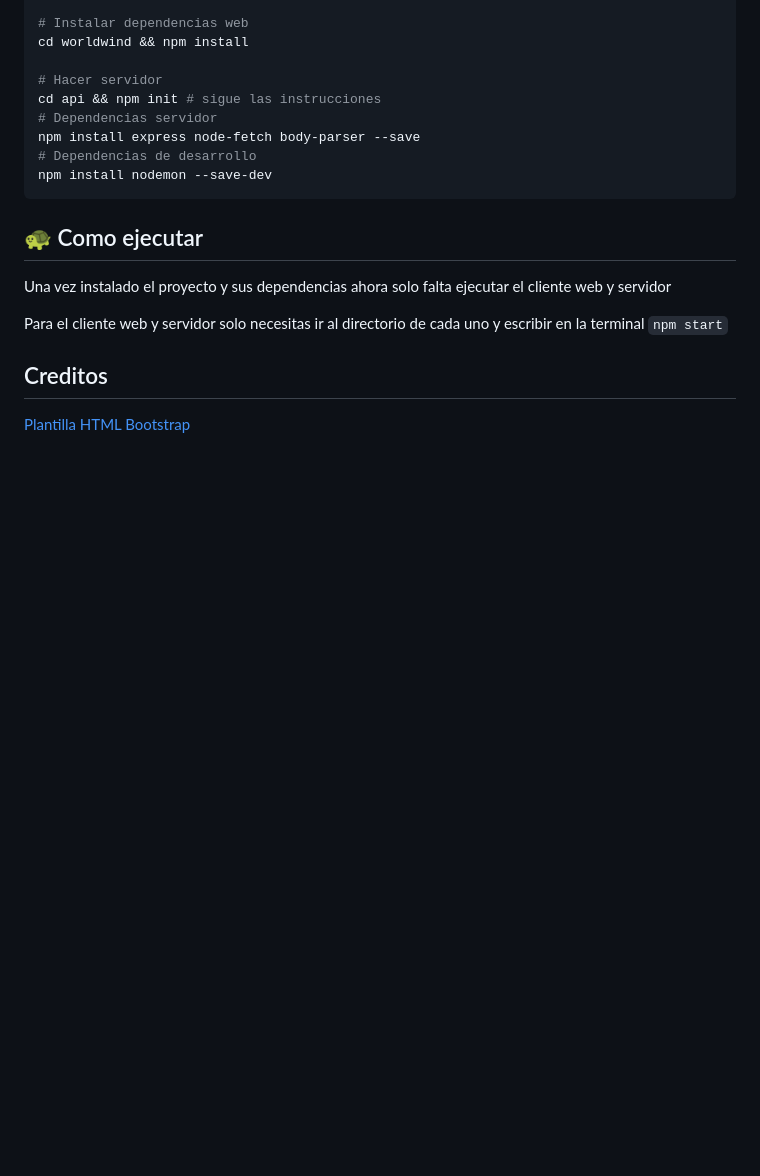
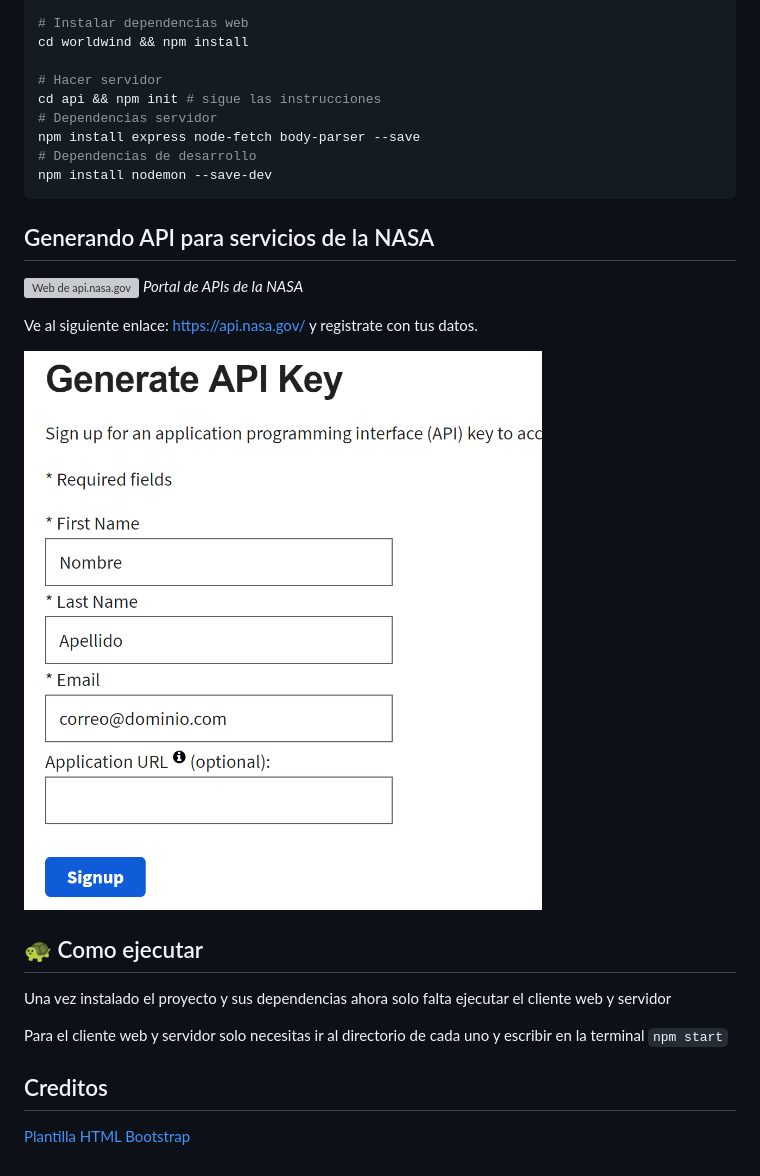
Before and after one commit to devspacemx/taller-spaceapps-2019, a Markdown page: README.md, the part around the change. Drawn GitHub-style; pictures changed too: api/GenerarKey.png (added); blank space fills up the shorter version; grey boxes are pictures that could not be loaded.

````diff
--- a/README.md
+++ b/README.md
@@ -48,6 +48,15 @@ npm install express node-fetch body-parser --save
 npm install nodemon --save-dev
 ```
 
+## Generando API para servicios de la NASA
+
+![Web de api.nasa.gov](/api/ApiGov.png)
+*Portal de APIs de la NASA*
+
+Ve al siguiente enlace: <https://api.nasa.gov/> y registrate con tus datos.
+
+![Formulario](/api/GenerarKey.png)
+
 ## 🐢 Como ejecutar
 
 Una vez instalado el proyecto y sus dependencias ahora solo falta ejecutar el cliente web y servidor
````
Also changed, not shown: 9 other files.
